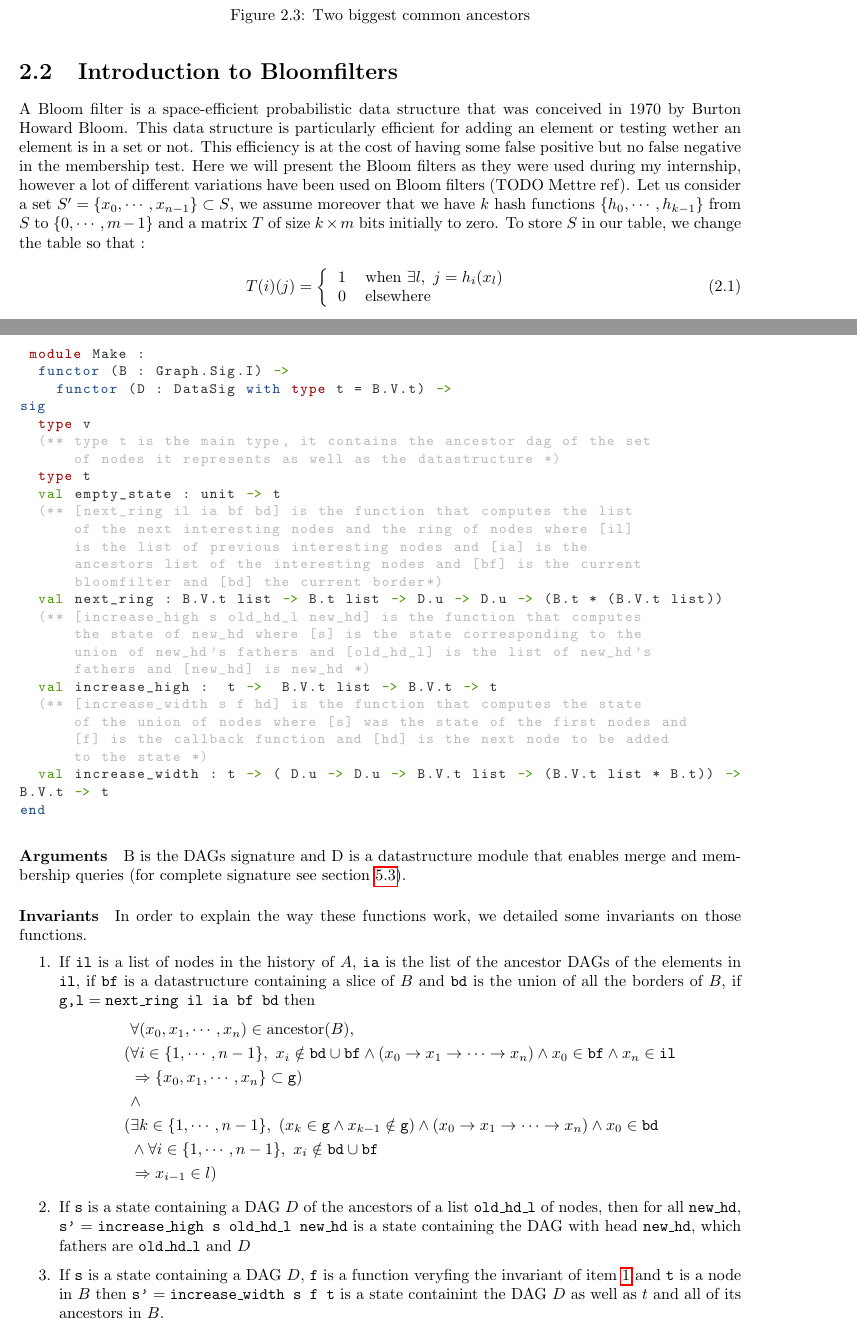
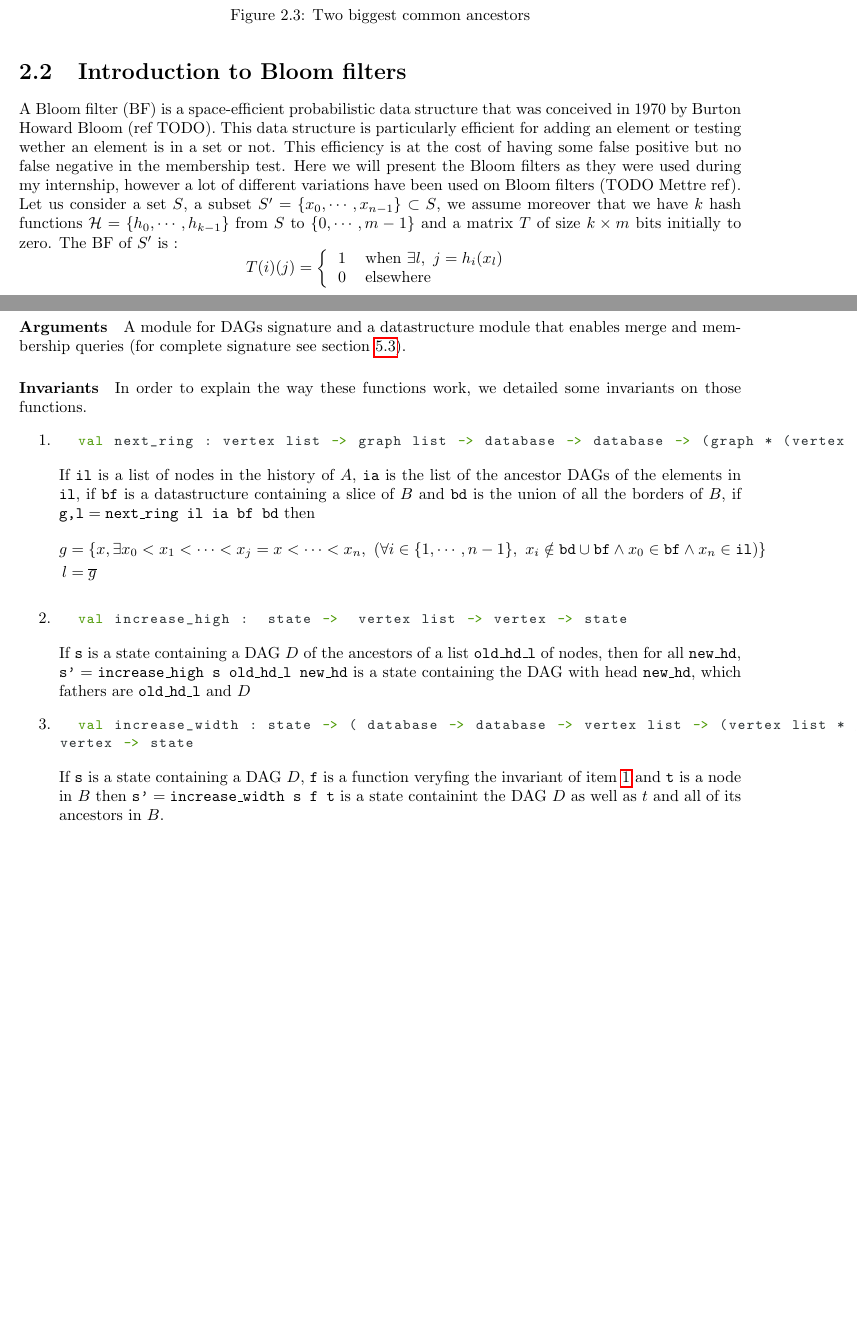
Before and after one commit to samoht/ocaml-bloom-filters, a LaTeX document (rapport/rapport.tex, which reads rapport/algo.tex, rapport/bf.tex): two parts of pages 7 and 12 of 22, joined at a grey line, cut so that both start at the same text, the shorter picture padded with empty space. Compiled offline with pdfLaTeX.

Commit message:
fixed remarks from 24/07 (most of them) + redid graph num

```diff
--- a/rapport/algo.tex
+++ b/rapport/algo.tex
@@ -74,54 +79,73 @@ server, the client send its slices from the newest to the oldest one. For exampl
 \paragraph{} As this algorithm is designed for multi processes, we wrote functions that can be used on the client side and on the server sides. Such functions are placed in a functor with the following signature :
-\begin{lstlisting}
- module Make :
-  functor (B : Graph.Sig.I) ->
-    functor (D : DataSig with type t = B.V.t) ->
-sig
-  type v
-  (** type t is the main type, it contains the ancestor dag of the set
-      of nodes it represents as well as the datastructure *)
-  type t
-  val empty_state : unit -> t
-  (** [next_ring il ia bf bd] is the function that computes the list
-      of the next interesting nodes and the ring of nodes where [il]
-      is the list of previous interesting nodes and [ia] is the
-      ancestors list of the interesting nodes and [bf] is the current
-      bloomfilter and [bd] the current border*)
-  val next_ring : B.V.t list -> B.t list -> D.u -> D.u -> (B.t * (B.V.t list))
-  (** [increase_high s old_hd_l new_hd] is the function that computes
-      the state of new_hd where [s] is the state corresponding to the
-      union of new_hd's fathers and [old_hd_l] is the list of new_hd's
-      fathers and [new_hd] is new_hd *)
-  val increase_high :  t ->  B.V.t list -> B.V.t -> t
-  (** [increase_width s f hd] is the function that computes the state
-      of the union of nodes where [s] was the state of the first nodes and
-      [f] is the callback function and [hd] is the next node to be added
-      to the state *)
-  val increase_width : t -> ( D.u -> D.u -> B.V.t list -> (B.V.t list * B.t)) -> B.V.t -> t
-end
-\end{lstlisting}
-\paragraph{Arguments} B is the DAGs signature and D is a datastructure module that enables merge and membership queries (for complete signature see section~\ref{sec:datasig}).
+% \begin{lstlisting}
+%  module Make :
+%   functor (B : Graph.Sig.I) ->
+%     functor (D : DataSig with type t = B.V.t) ->
+% sig
+%   type v
+%   (** type t is the main type, it contains the ancestor dag of the set
+%       of nodes it represents as well as the datastructure *)
+%   type t
+%   val empty_state : unit -> t
+%   (** [next_ring il ia bf bd] is the function that computes the list
+%       of the next interesting nodes and the ring of nodes where [il]
+%       is the list of previous interesting nodes and [ia] is the
+%       ancestors list of the interesting nodes and [bf] is the current
+%       bloomfilter and [bd] the current border*)
+%   val next_ring : B.V.t list -> B.t list -> D.u -> D.u -> (B.t * (B.V.t list))
+%   (** [increase_high s old_hd_l new_hd] is the function that computes
+%       the state of new_hd where [s] is the state corresponding to the
+%       union of new_hd's fathers and [old_hd_l] is the list of new_hd's
+%       fathers and [new_hd] is new_hd *)
+%   val increase_high :  t ->  B.V.t list -> B.V.t -> t
+%   (** [increase_width s f hd] is the function that computes the state
+%       of the union of nodes where [s] was the state of the first nodes and
+%       [f] is the callback function and [hd] is the next node to be added
+%       to the state *)
+%   val increase_width : t -> ( D.u -> D.u -> B.V.t list -> (B.V.t list * B.t)) -> B.V.t -> t
+% end
+% \end{lstlisting}
+\paragraph{Arguments} A module for DAGs signature and a datastructure module that enables merge and membership queries (for complete signature see section~\ref{sec:datasig}).
 \paragraph{Invariants} In order to explain the way these functions work, we detailed some invariants on those functions.
 \begin{enumerate}
- \item \label{itm:first} If $\texttt{il}$ is a list of nodes in the history of $A$, $\texttt{ia}$ is the list of the ancestor DAGs of the elements in $\texttt{il}$, if $\texttt{bf}$ is a datastructure containing a slice of $B$ and $\texttt{bd}$ is the union of all the borders of $B$, if $\texttt{g,l} = \texttt{next\_ring il ia bf bd}$ then
+ \item \label{itm:first}
+ \begin{lstlisting}
+  val next_ring : vertex list -> graph list -> database -> database -> (graph * (vertex list))
+ \end{lstlisting}
+ If $\texttt{il}$ is a list of nodes in the history of $A$, $\texttt{ia}$ is the list of the ancestor DAGs of the elements in $\texttt{il}$, if $\texttt{bf}$ is a datastructure containing a slice of $B$ and $\texttt{bd}$ is the union of all the borders of $B$, if $\texttt{g,l} = \texttt{next\_ring il ia bf bd}$ then
+ \begin{align*}
+  g &= \left \{ x , \exists x_0 < x_1 < \cdots <x_j = x <\cdots< x_n ,\ (\forall i \in \{1,\cdots,n-1\},\ x_i \notin \texttt{bd}\cup\texttt{bf} \wedge x_0 \in \texttt{bf} \wedge x_n \in \texttt{il}) \right \}\\
+  l &= \overline{g}
+ \end{align*}
+
 %  \begin{equation}
-\begin{align*}
-%  \begin{split}
- &\forall (x_0,x_1,\cdots,x_n) \in \mathrm{ancestor}(B), \\
-(
-&\forall i \in \{1,\cdots,n-1\},\ x_i \notin \texttt{bd}\cup\texttt{bf} \wedge (x_0 \rightarrow x_1 \rightarrow \cdots \rightarrow x_n) \wedge x_0 \in \texttt{bf} \wedge x_n \in \texttt{il}
-\\ &\Rightarrow \{x_0,x_1,\cdots,x_n\} \subset \texttt{g}
-% \end{split}
-)\\
-&\wedge \\
-(
- &\exists k \in \{1,\cdots,n-1\},\ (x_k \in \texttt{g} \wedge x_{k-1} \notin \texttt{g}) \wedge (x_0 \rightarrow x_1 \rightarrow \cdots \rightarrow x_n) \wedge x_0 \in \texttt{bd} \\
- &\wedge \forall i \in \{1,\cdots,n-1\},\ x_i \notin \texttt{bd}\cup\texttt{bf} \\
- &\Rightarrow x_{i-1} \in l
-)
- \end{align*}
- \item If $\texttt{s}$ is a state containing a DAG $D$ of the ancestors of a list $\texttt{old\_hd\_l}$ of nodes, then for all $\texttt{new\_hd}$, $\texttt{s'} = \texttt{increase\_high s old\_hd\_l new\_hd}$ is a state containing the DAG with head $\texttt{new\_hd}$, which fathers are $\texttt{old\_hd\_l}$ and $D$
- \item If $\texttt{s}$ is a state containing a DAG $D$, $\texttt{f}$ is a function veryfing the invariant of item \ref{itm:first} and $\texttt{t}$ is a node in $B$ then $\texttt{s'} = \texttt{increase\_width s f t}$ is a state containint the DAG $D$ as well as $t$ and all of its ancestors in $B$.
+% \begin{align*}
+% %  \begin{split}
+%  &\forall (x_0,x_1,\cdots,x_n) \in \mathrm{ancestor}(B), \\
+% (
+% &\forall i \in \{1,\cdots,n-1\},\ x_i \notin \texttt{bd}\cup\texttt{bf} \wedge (x_0 \rightarrow x_1 \rightarrow \cdots \rightarrow x_n) \wedge x_0 \in \texttt{bf} \wedge x_n \in \texttt{il}
+% \\ &\Rightarrow \{x_0,x_1,\cdots,x_n\} \subset \texttt{g}
+% % \end{split}
+% )\\
+% &\wedge \\
+% (
+%  &\exists k \in \{1,\cdots,n-1\},\ (x_k \in \texttt{g} \wedge x_{k-1} \notin \texttt{g}) \wedge (x_0 \rightarrow x_1 \rightarrow \cdots \rightarrow x_n) \wedge x_0 \in \texttt{bd} \\
+%  &\wedge \forall i \in \{1,\cdots,n-1\},\ x_i \notin \texttt{bd}\cup\texttt{bf} \\
+%  &\Rightarrow x_{i-1} \in l
+% )
+%  \end{align*}
+ \item
+ \begin{lstlisting}
+  val increase_high :  state ->  vertex list -> vertex -> state
+ \end{lstlisting}
+
+ If $\texttt{s}$ is a state containing a DAG $D$ of the ancestors of a list $\texttt{old\_hd\_l}$ of nodes, then for all $\texttt{new\_hd}$, $\texttt{s'} = \texttt{increase\_high s old\_hd\_l new\_hd}$ is a state containing the DAG with head $\texttt{new\_hd}$, which fathers are $\texttt{old\_hd\_l}$ and $D$
+ \item
+ \begin{lstlisting}
+  val increase_width : state -> ( database -> database -> vertex list -> (vertex list * graph)) -> vertex -> state
+ \end{lstlisting}
+
+ If $\texttt{s}$ is a state containing a DAG $D$, $\texttt{f}$ is a function veryfing the invariant of item \ref{itm:first} and $\texttt{t}$ is a node in $B$ then $\texttt{s'} = \texttt{increase\_width s f t}$ is a state containint the DAG $D$ as well as $t$ and all of its ancestors in $B$.
 % \end{equation}
 \end{enumerate}
 % \begin{algorithm}[H]
--- a/rapport/bf.tex
+++ b/rapport/bf.tex
@@ -1,13 +1,12 @@
-A Bloom filter is a space-efficient probabilistic data structure that was conceived in 1970 by Burton Howard Bloom. This data structure is particularly efficient for adding an element or testing wether an element is in a set or not. This efficiency is at the cost of having some false positive but no false negative in the membership test. Here we will present the Bloom filters as they were used during my internship, however a lot of different variations have been used on Bloom filters (TODO Mettre ref). Let us consider a set $S' = \{x_0,\cdots,x_{n-1}\} \subset S$, we assume moreover that we have $k$ hash functions $\{h_0,\cdots,h_{k-1}\}$ from $S$ to $\{0,\cdots,m-1\}$ and a matrix $T$ of size $k \times m$ bits initially to zero. To store $S$ in our table, we change the table so that :
-
-\begin{equation}
+A Bloom filter (BF) is a space-efficient probabilistic data structure that was conceived in 1970 by Burton Howard Bloom (ref TODO). This data structure is particularly efficient for adding an element or testing wether an element is in a set or not. This efficiency is at the cost of having some false positive but no false negative in the membership test. Here we will present the Bloom filters as they were used during my internship, however a lot of different variations have been used on Bloom filters (TODO Mettre ref). Let us consider a set $S$, a subset $S' = \{x_0,\cdots,x_{n-1}\} \subset S$, we assume moreover that we have $k$ hash functions $\mathcal{H}=\{h_0,\cdots,h_{k-1}\}$ from $S$ to $\{0,\cdots,m-1\}$ and a matrix $T$ of size $k \times m$ bits initially to zero. The BF of $S'$ is :
+\begin{equation*}
 T(i)(j) = \left \{
 \begin{tabular}{c l}
 $1$ & when $\exists l,\ j = h_i(x_l)$ \\
 0 & elsewhere
 \end{tabular}
 \right .
-\end{equation}
+\end{equation*}
 % \[
 % T(i)(j) = \left \{ \begin{tabular}{c c} 1
 %                     &
--- a/rapport/rapport.tex
+++ b/rapport/rapport.tex
@@ -18,7 +18,7 @@
 \usepackage[usenames,dvipsnames,svgnames,table]{xcolor}
 \providecommand{\SetAlgoLined}{\SetLine}
 \providecommand{\DontPrintSemicolon}{\dontprintsemicolon}
-\title{Efficient synchronization of DAGs}
+\title{Efficient synchronization of immutable DAGs}
 \author{Matthieu JOURNAULT}
 \date{24/06/2013}
 \theoremstyle{definition}
@@ -107,6 +107,6 @@ Mirage is a database designed to run in distributed, decentralised settings. Mir
 \chapter{Research subject}
 \section{Introduction to the problem}
 \input{pb.tex}
-\section{Introduction to Bloomfilters}
+\section{Introduction to Bloom filters}
 \input{bf.tex}
 \chapter{Results}
```
Also changed, not shown: rapport/pb.tex (+16 -10 lines), rapport/prelim.tex (+5 -4 lines), rapport/image/resultprelim/averagenum.png, rapport/algo.tex (25 more changed lines), rapport/bf.tex (7 more changed lines), rapport/rapport.tex (4 more changed lines), 4 other files.
